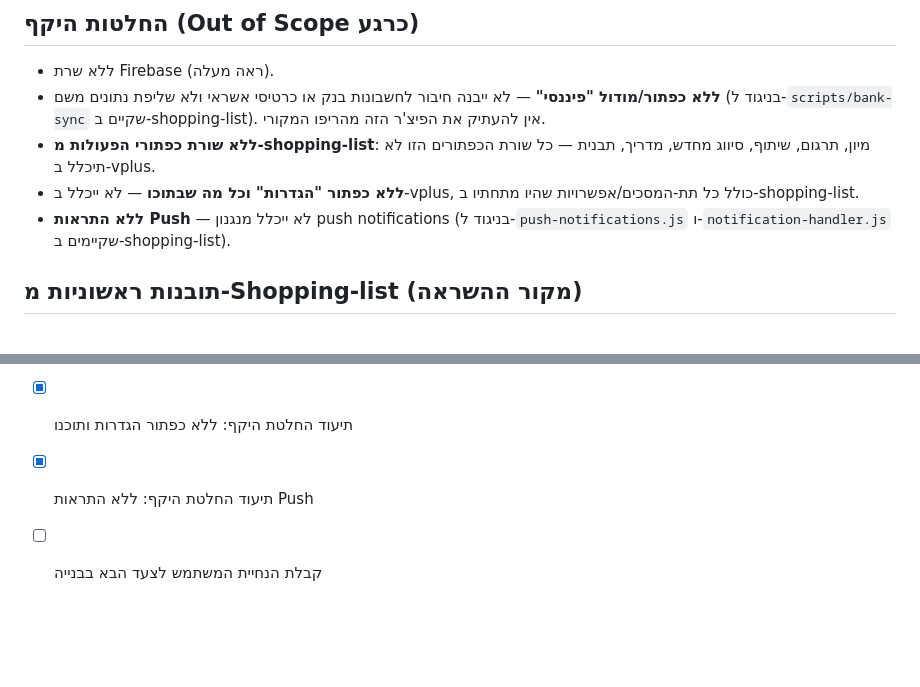
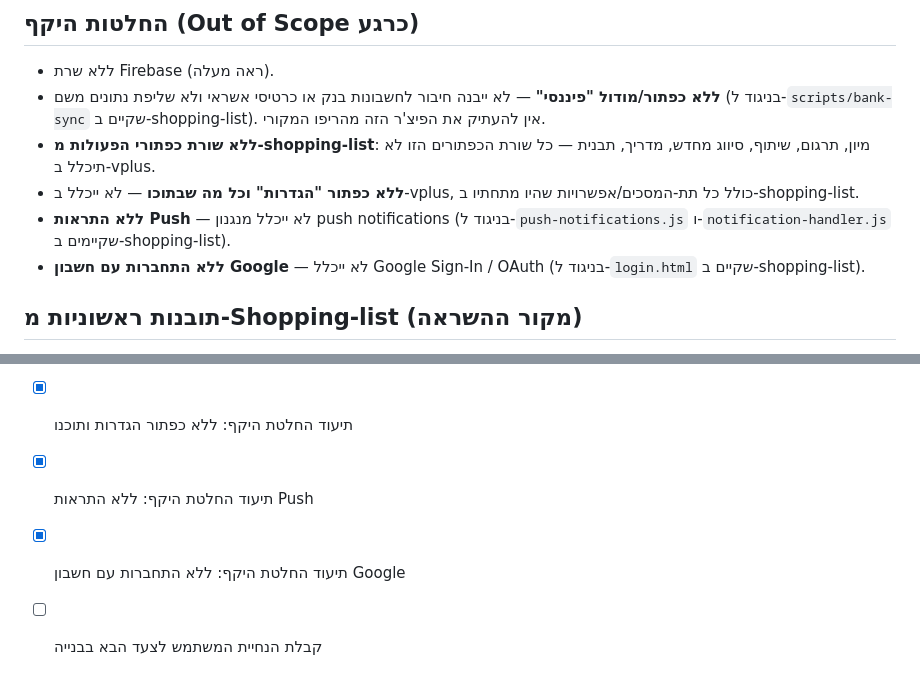
Before and after one commit to ronmailx-boop/vplus, a Markdown page: PROJECT_STATE.md, 2 parts joined by grey strips. Rendered like a GitHub page; blank space fills up the shorter version.

Commit message:
docs: record scope decision — exclude Google account login

```diff
--- a/PROJECT_STATE.md
+++ b/PROJECT_STATE.md
@@ -11,6 +11,7 @@
 - **ללא שורת כפתורי הפעולות מ-shopping-list**: מיון, תרגום, שיתוף, סיווג מחדש, מדריך, תבנית — כל שורת הכפתורים הזו לא תיכלל ב-vplus.
 - **ללא כפתור "הגדרות" וכל מה שבתוכו** — לא ייכלל ב-vplus, כולל כל תת-המסכים/אפשרויות שהיו מתחתיו ב-shopping-list.
 - **ללא התראות Push** — לא ייכלל מנגנון push notifications (בניגוד ל-`push-notifications.js` ו-`notification-handler.js` שקיימים ב-shopping-list).
+- **ללא התחברות עם חשבון Google** — לא ייכלל Google Sign-In / OAuth (בניגוד ל-`login.html` שקיים ב-shopping-list).
 
 ## תובנות ראשוניות מ-Shopping-list (מקור ההשראה)
 - אפליקציית PWA וניל-JS (ללא build step, אין `package.json` בשורש) עם Firebase Web SDK בצד לקוח.
@@ -54,4 +55,5 @@ vplus/
 - [x] תיעוד החלטת היקף: ללא שורת כפתורי מיון/תרגום/שיתוף/סיווג מחדש/מדריך/תבנית
 - [x] תיעוד החלטת היקף: ללא כפתור הגדרות ותוכנו
 - [x] תיעוד החלטת היקף: ללא התראות Push
+- [x] תיעוד החלטת היקף: ללא התחברות עם חשבון Google
 - [ ] קבלת הנחיית המשתמש לצעד הבא בבנייה
```
